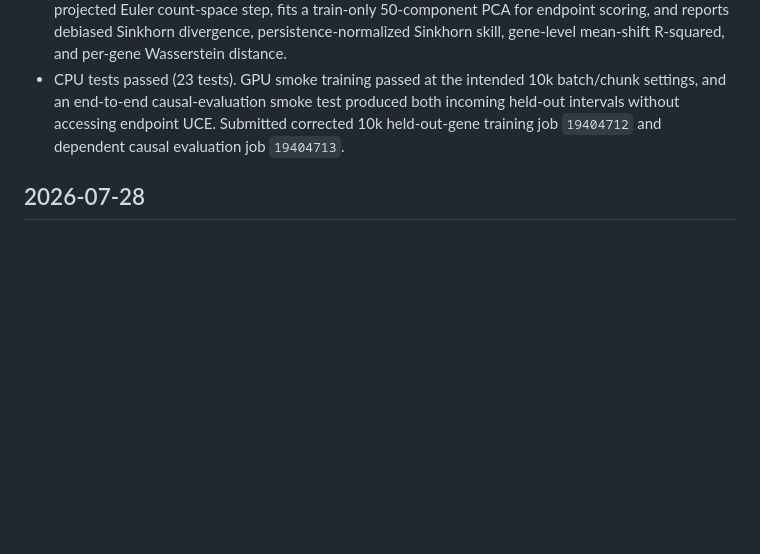
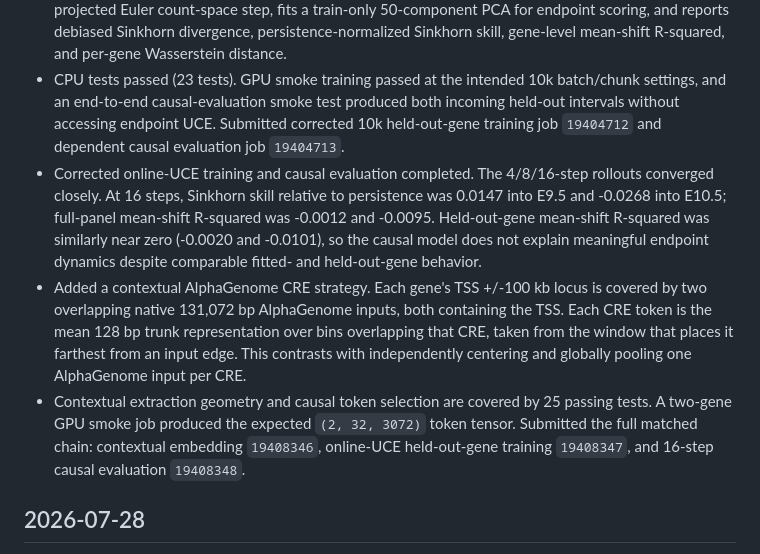
Before and after one commit to davidaknowles/stream, a Markdown page: LABNOTEBOOK.md, the part around the change. Drawn GitHub-style; blank space fills up the shorter version.

Commit message:
Record TSS-context CRE experiment

```diff
--- a/LABNOTEBOOK.md
+++ b/LABNOTEBOOK.md
@@ -13,6 +13,9 @@
 - Identified that cached-UCE training interpolated endpoint UCE embeddings, so its held-out evaluation was conditional on the destination state and did not define a causal expression rollout. Added an online-UCE contract in which raw-count OT interpolants are encoded directly and STREAM represents the autonomous field `dx/dt = v(UCE(x), CRE)`, with no explicit time input.
 - Added causal evaluation restricted to observed-to-held-out intervals. It recomputes UCE after each projected Euler count-space step, fits a train-only 50-component PCA for endpoint scoring, and reports debiased Sinkhorn divergence, persistence-normalized Sinkhorn skill, gene-level mean-shift R-squared, and per-gene Wasserstein distance.
 - CPU tests passed (23 tests). GPU smoke training passed at the intended 10k batch/chunk settings, and an end-to-end causal-evaluation smoke test produced both incoming held-out intervals without accessing endpoint UCE. Submitted corrected 10k held-out-gene training job `19404712` and dependent causal evaluation job `19404713`.
+- Corrected online-UCE training and causal evaluation completed. The 4/8/16-step rollouts converged closely. At 16 steps, Sinkhorn skill relative to persistence was 0.0147 into E9.5 and -0.0268 into E10.5; full-panel mean-shift R-squared was -0.0012 and -0.0095. Held-out-gene mean-shift R-squared was similarly near zero (-0.0020 and -0.0101), so the causal model does not explain meaningful endpoint dynamics despite comparable fitted- and held-out-gene behavior.
+- Added a contextual AlphaGenome CRE strategy. Each gene's TSS +/-100 kb locus is covered by two overlapping native 131,072 bp AlphaGenome inputs, both containing the TSS. Each CRE token is the mean 128 bp trunk representation over bins overlapping that CRE, taken from the window that places it farthest from an input edge. This contrasts with independently centering and globally pooling one AlphaGenome input per CRE.
+- Contextual extraction geometry and causal token selection are covered by 25 passing tests. A two-gene GPU smoke job produced the expected `(2, 32, 3072)` token tensor. Submitted the full matched chain: contextual embedding `19408346`, online-UCE held-out-gene training `19408347`, and 16-step causal evaluation `19408348`.
 
 ## 2026-07-28
 
```
